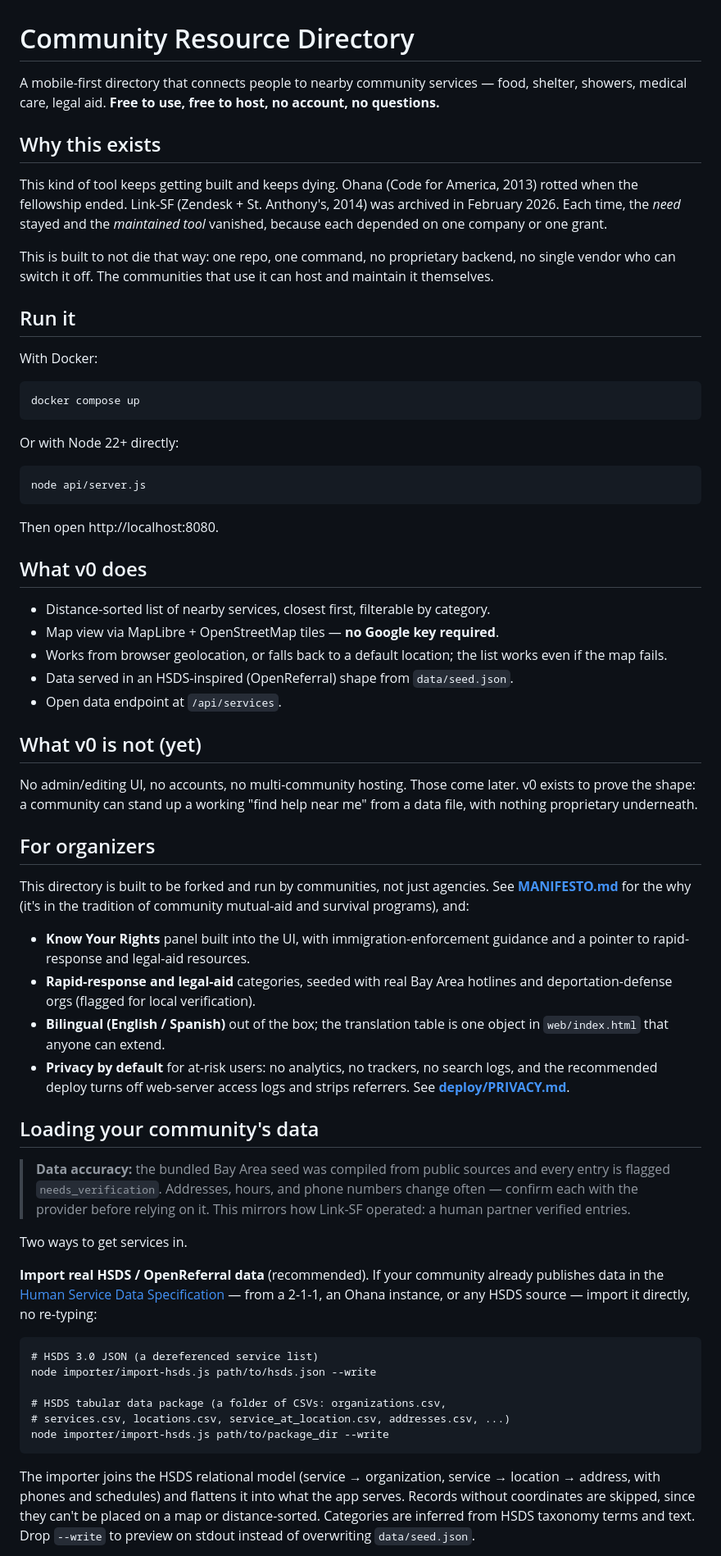
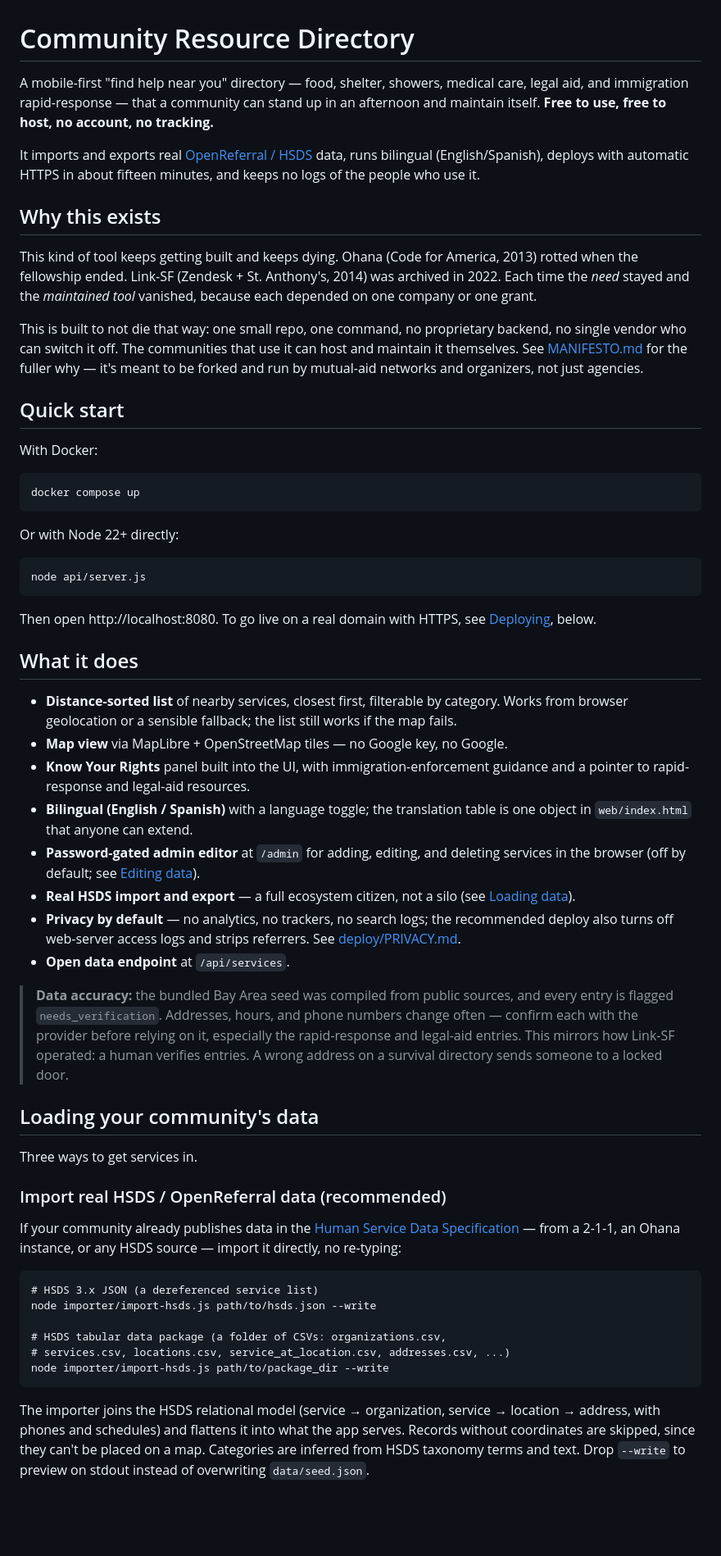
Before and after one commit to xanimo/community-resource-directory, a Markdown page: README.md, the part around one of its changes. Shown at 82% size. GitHub-like rendering; blank space fills up the shorter version.

```diff
--- a/README.md
+++ b/README.md
@@ -1,14 +1,28 @@
 # Community Resource Directory
 
-A mobile-first directory that connects people to nearby community services — food, shelter, showers, medical care, legal aid. **Free to use, free to host, no account, no questions.**
+A mobile-first "find help near you" directory — food, shelter, showers, medical
+care, legal aid, and immigration rapid-response — that a community can stand up
+in an afternoon and maintain itself. **Free to use, free to host, no account, no
+tracking.**
+
+It imports and exports real [OpenReferral / HSDS](https://docs.openreferral.org)
+data, runs bilingual (English/Spanish), deploys with automatic HTTPS in about
+fifteen minutes, and keeps no logs of the people who use it.
 
 ## Why this exists
 
-This kind of tool keeps getting built and keeps dying. Ohana (Code for America, 2013) rotted when the fellowship ended. Link-SF (Zendesk + St. Anthony's, 2014) was archived in February 2026. Each time, the *need* stayed and the *maintained tool* vanished, because each depended on one company or one grant.
+This kind of tool keeps getting built and keeps dying. Ohana (Code for America,
+2013) rotted when the fellowship ended. Link-SF (Zendesk + St. Anthony's, 2014)
+was archived in 2022. Each time the *need* stayed and the *maintained tool*
+vanished, because each depended on one company or one grant.
 
-This is built to not die that way: one repo, one command, no proprietary backend, no single vendor who can switch it off. The communities that use it can host and maintain it themselves.
+This is built to not die that way: one small repo, one command, no proprietary
+backend, no single vendor who can switch it off. The communities that use it can
+host and maintain it themselves. See [MANIFESTO.md](MANIFESTO.md) for the fuller
+why — it's meant to be forked and run by mutual-aid networks and organizers, not
+just agencies.
 
-## Run it
+## Quick start
 
 With Docker:
 
@@ -18,50 +32,55 @@ Or with Node 22+ directly:
 
     node api/server.js
 
-Then open http://localhost:8080.
+Then open http://localhost:8080. To go live on a real domain with HTTPS, see
+[Deploying](#deploying), below.
 
-## What v0 does
+## What it does
 
-- Distance-sorted list of nearby services, closest first, filterable by category.
-- Map view via MapLibre + OpenStreetMap tiles — **no Google key required**.
-- Works from browser geolocation, or falls back to a default location; the list works even if the map fails.
-- Data served in an HSDS-inspired (OpenReferral) shape from `data/seed.json`.
-- Open data endpoint at `/api/services`.
-
-## What v0 is not (yet)
-
-No admin/editing UI, no accounts, no multi-community hosting. Those come later. v0 exists to prove the shape: a community can stand up a working "find help near me" from a data file, with nothing proprietary underneath.
-
-## For organizers
-
-This directory is built to be forked and run by communities, not just agencies.
-See **[MANIFESTO.md](MANIFESTO.md)** for the why (it's in the tradition of
-community mutual-aid and survival programs), and:
-
+- **Distance-sorted list** of nearby services, closest first, filterable by
+  category. Works from browser geolocation or a sensible fallback; the list
+  still works if the map fails.
+- **Map view** via MapLibre + OpenStreetMap tiles — no Google key, no Google.
 - **Know Your Rights** panel built into the UI, with immigration-enforcement
   guidance and a pointer to rapid-response and legal-aid resources.
-- **Rapid-response and legal-aid** categories, seeded with real Bay Area
-  hotlines and deportation-defense orgs (flagged for local verification).
-- **Bilingual (English / Spanish)** out of the box; the translation table is one
-  object in `web/index.html` that anyone can extend.
-- **Privacy by default** for at-risk users: no analytics, no trackers, no search
-  logs, and the recommended deploy turns off web-server access logs and strips
-  referrers. See **[deploy/PRIVACY.md](deploy/PRIVACY.md)**.
+- **Bilingual (English / Spanish)** with a language toggle; the translation
+  table is one object in `web/index.html` that anyone can extend.
+- **Password-gated admin editor** at `/admin` for adding, editing, and deleting
+  services in the browser (off by default; see [Editing data](#editing-data-in-the-browser)).
+- **Real HSDS import and export** — a full ecosystem citizen, not a silo (see
+  [Loading data](#loading-your-communitys-data)).
+- **Privacy by default** — no analytics, no trackers, no search logs; the
+  recommended deploy also turns off web-server access logs and strips referrers.
+  See [deploy/PRIVACY.md](deploy/PRIVACY.md).
+- **Open data endpoint** at `/api/services`.
+
+> **Data accuracy:** the bundled Bay Area seed was compiled from public sources,
+> and every entry is flagged `needs_verification`. Addresses, hours, and phone
+> numbers change often — confirm each with the provider before relying on it,
+> especially the rapid-response and legal-aid entries. This mirrors how Link-SF
+> operated: a human verifies entries. A wrong address on a survival directory
+> sends someone to a locked door.
 
 ## Loading your community's data
-> **Data accuracy:** the bundled Bay Area seed was compiled from public sources and every entry is flagged `needs_verification`. Addresses, hours, and phone numbers change often — confirm each with the provider before relying on it. This mirrors how Link-SF operated: a human partner verified entries.
 
+Three ways to get services in.
 
-Two ways to get services in.
+### Import real HSDS / OpenReferral data (recommended)
 
-**Import real HSDS / OpenReferral data** (recommended). If your community already publishes data in the [Human Service Data Specification](https://docs.openreferral.org) — from a 2-1-1, an Ohana instance, or any HSDS source — import it directly, no re-typing:
+If your community already publishes data in the
+[Human Service Data Specification](https://docs.openreferral.org) — from a 2-1-1,
+an Ohana instance, or any HSDS source — import it directly, no re-typing:
 
-    # HSDS 3.0 JSON (a dereferenced service list)
+    # HSDS 3.x JSON (a dereferenced service list)
     node importer/import-hsds.js path/to/hsds.json --write
 
     # HSDS tabular data package (a folder of CSVs: organizations.csv,
     # services.csv, locations.csv, service_at_location.csv, addresses.csv, ...)
     node importer/import-hsds.js path/to/package_dir --write
 
-The importer joins the HSDS relational model (service → organization, service → location → address, with phones and schedules) and flattens it into what the app serves. Records without coordinates are skipped, since they can't be placed on a map or distance-sorted. Categories are inferred from HSDS taxonomy terms and text. Drop `--write` to preview on stdout instead of overwriting `data/seed.json`.
+The importer joins the HSDS relational model (service → organization, service →
+location → address, with phones and schedules) and flattens it into what the app
+serves. Records without coordinates are skipped, since they can't be placed on a
+map. Categories are inferred from HSDS taxonomy terms and text. Drop `--write` to
+preview on stdout instead of overwriting `data/seed.json`.
 
```
Also changed, not shown: other parts of README.md (+52 -13 lines).
